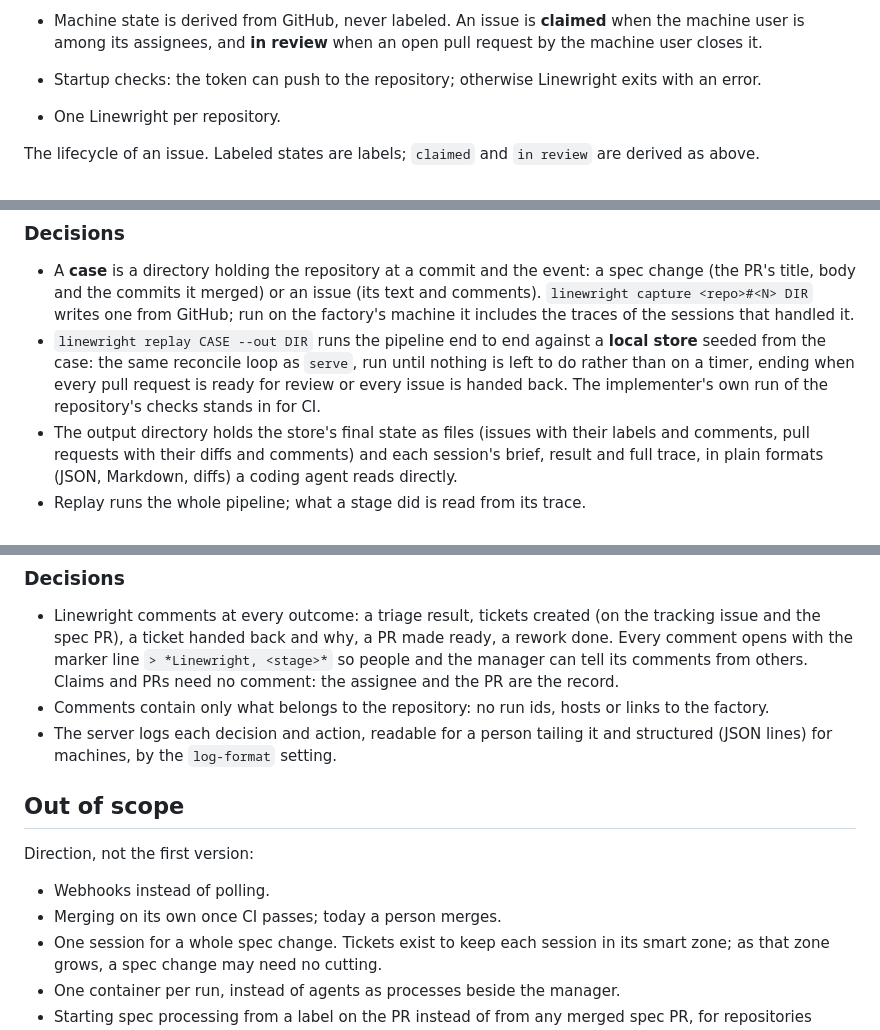
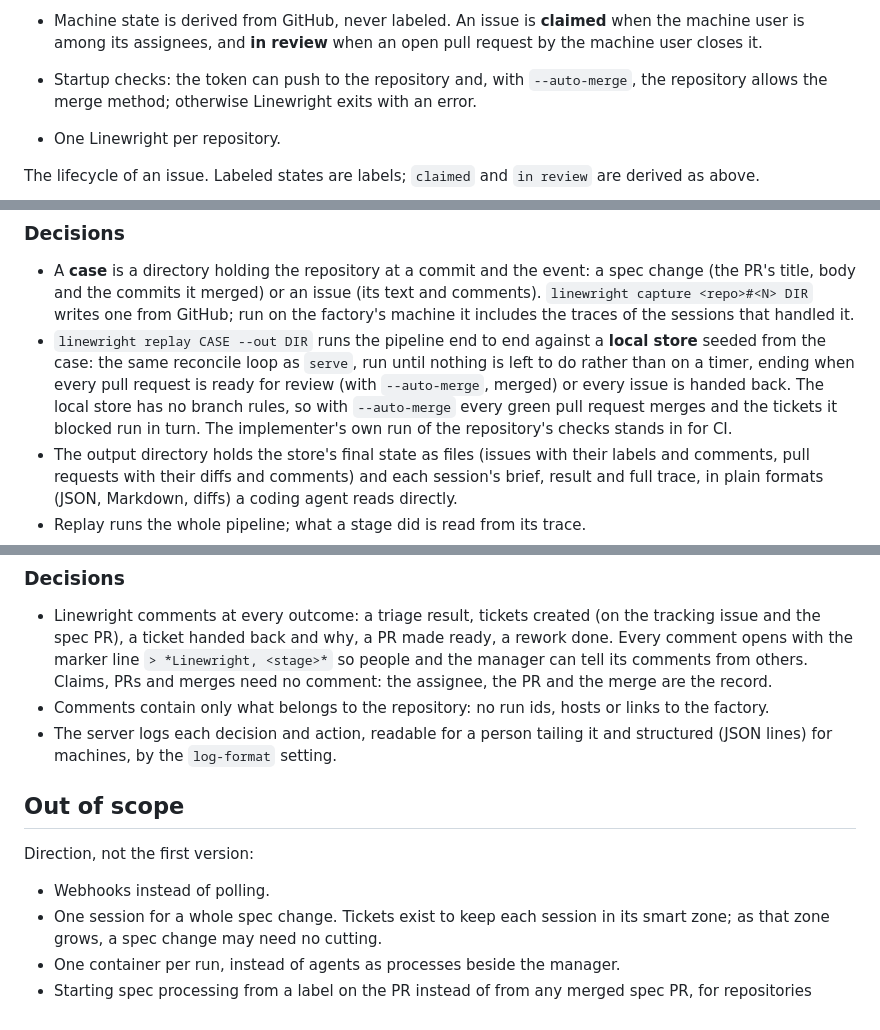
Before and after one commit to XRafik/linewright, a Markdown page: docs/specs/product.md, 3 parts joined by grey strips. Rendered like a GitHub page.

```diff
--- a/docs/specs/product.md
+++ b/docs/specs/product.md
@@ -125,7 +130,8 @@ it: labels start and stop work, and pull requests show it.
 - Machine state is derived from GitHub, never labeled. An issue is
   **claimed** when the machine user is among its assignees, and **in review**
   when an open pull request by the machine user closes it.
-- Startup checks: the token can push to the repository; otherwise Linewright
+- Startup checks: the token can push to the repository and, with
+  `--auto-merge`, the repository allows the merge method; otherwise Linewright
   exits with an error.
 - One Linewright per repository.
 
@@ -470,8 +492,11 @@ briefs, reads the results and the traces, and iterates.
 - `linewright replay CASE --out DIR` runs the pipeline end to end against a
   **local store** seeded from the case: the same reconcile loop as `serve`,
   run until nothing is left to do rather than on a timer, ending when every
-  pull request is ready for review or every issue is handed back. The
-  implementer's own run of the repository's checks stands in for CI.
+  pull request is ready for review (with `--auto-merge`, merged) or every
+  issue is handed back. The local store has no branch rules, so with
+  `--auto-merge` every green pull request merges and the tickets it blocked
+  run in turn. The implementer's own run of the repository's checks stands in
+  for CI.
 - The output directory holds the store's final state as files (issues with
   their labels and comments, pull requests with their diffs and comments) and
   each session's brief, result and full trace, in plain formats (JSON,
@@ -502,8 +527,8 @@ briefs, reads the results and the traces, and iterates.
   the tracking issue and the spec PR), a ticket handed back and why, a PR
   made ready, a rework done. Every comment opens with the marker line
   `> *Linewright, <stage>*` so people and the manager can tell its comments
-  from others. Claims and PRs need no comment: the assignee and the PR are
-  the record.
+  from others. Claims, PRs and merges need no comment: the assignee, the PR
+  and the merge are the record.
 - Comments contain only what belongs to the repository: no run ids, hosts or
   links to the factory.
 - The server logs each decision and action, readable for a person tailing it
@@ -514,7 +539,6 @@ briefs, reads the results and the traces, and iterates.
 Direction, not the first version:
 
 - Webhooks instead of polling.
-- Merging on its own once CI passes; today a person merges.
 - One session for a whole spec change. Tickets exist to keep each session in
   its smart zone; as that zone grows, a spec change may need no cutting.
 - One container per run, instead of agents as processes beside the manager.
```
Also changed, not shown: other parts of docs/specs/product.md (+34 -13 lines).
